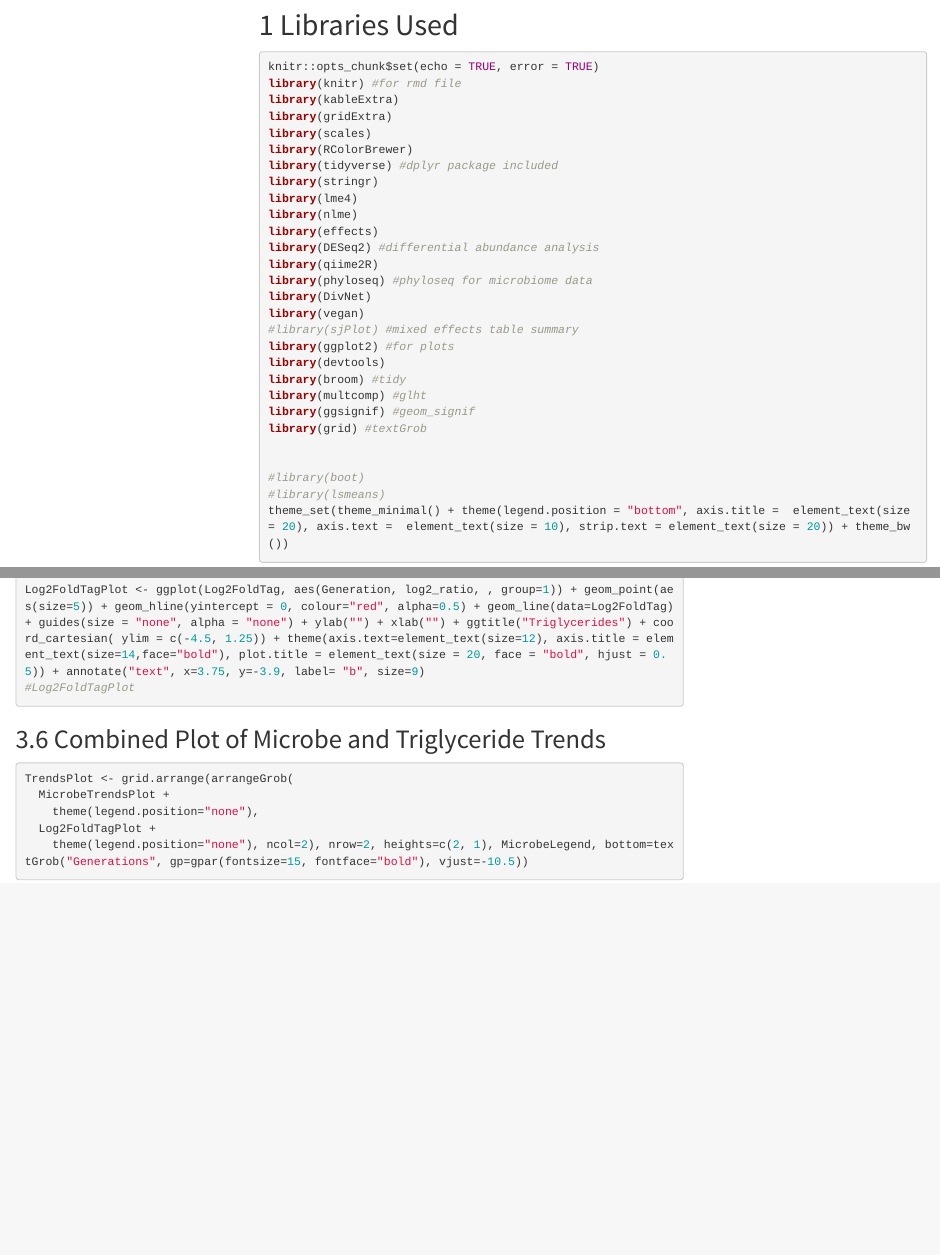
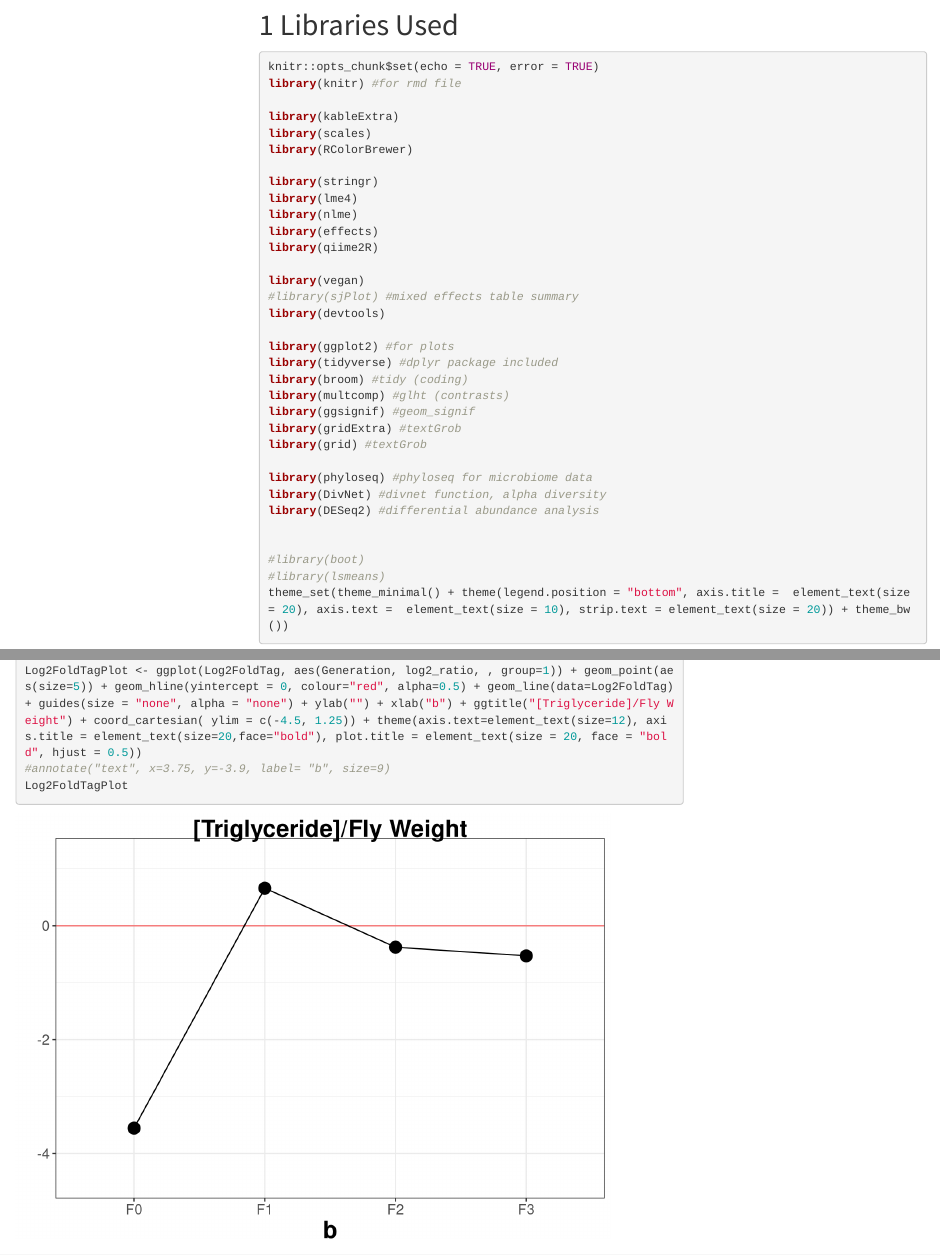
Before and after one commit to cemborski/Horizontal-transmission-of-altered-phenotypes, an R Markdown document (Analyses/Data Analysis.Rmd): the page in a window 1100 px wide, from 130 px down, and a second part further down, joined at a grey line. Rendered offline with R 4.5, knitr and Pandoc, with nearby package versions; code that draws random numbers runs with fixed seeds of ours; some code elsewhere in the file could not run offline; menus at the side of the page are left out.

Commit message:
Update Data Analysis.Rmd

````diff
--- a/Analyses/Data Analysis.Rmd
+++ b/Analyses/Data Analysis.Rmd
@@ -16,27 +16,32 @@ output:
 ```{r, Library Setup, cache = F, warning=FALSE, message=FALSE}
 knitr::opts_chunk$set(echo = TRUE, error = TRUE)
 library(knitr) #for rmd file
+
 library(kableExtra)
-library(gridExtra)
 library(scales)
 library(RColorBrewer)
-library(tidyverse) #dplyr package included
+
 library(stringr)
 library(lme4)
 library(nlme)
 library(effects)
-library(DESeq2) #differential abundance analysis
 library(qiime2R)
-library(phyloseq) #phyloseq for microbiome data
-library(DivNet)
+
 library(vegan)
 #library(sjPlot) #mixed effects table summary
+library(devtools)
+
 library(ggplot2) #for plots
-library(devtools)
-library(broom) #tidy
-library(multcomp) #glht
+library(tidyverse) #dplyr package included
+library(broom) #tidy (coding)
+library(multcomp) #glht (contrasts)
 library(ggsignif) #geom_signif
+library(gridExtra) #textGrob
 library(grid) #textGrob
+
+library(phyloseq) #phyloseq for microbiome data
+library(DivNet) #divnet function, alpha diversity
+library(DESeq2) #differential abundance analysis
 
 
 #library(boot)
@@ -702,8 +706,9 @@ by_GenTreatGeneration <- TaWAllGen %>% group_by(Generation, GenTreatment) %>% su
 
 Log2FoldTag <- by_GenTreatGeneration %>% spread("GenTreatment", "ave_TagWt") %>% mutate(log2_ratio = log2(N/C))
 
-Log2FoldTagPlot <- ggplot(Log2FoldTag, aes(Generation, log2_ratio, , group=1)) + geom_point(aes(size=5)) + geom_hline(yintercept = 0, colour="red", alpha=0.5) + geom_line(data=Log2FoldTag) + guides(size = "none", alpha = "none") + ylab("") + xlab("") + ggtitle("Triglycerides") + coord_cartesian( ylim = c(-4.5, 1.25)) + theme(axis.text=element_text(size=12), axis.title = element_text(size=14,face="bold"), plot.title = element_text(size = 20, face = "bold", hjust = 0.5)) + annotate("text", x=3.75, y=-3.9, label= "b", size=9)
-#Log2FoldTagPlot
+Log2FoldTagPlot <- ggplot(Log2FoldTag, aes(Generation, log2_ratio, , group=1)) + geom_point(aes(size=5)) + geom_hline(yintercept = 0, colour="red", alpha=0.5) + geom_line(data=Log2FoldTag) + guides(size = "none", alpha = "none") + ylab("") + xlab("b") + ggtitle("[Triglyceride]/Fly Weight") + coord_cartesian( ylim = c(-4.5, 1.25)) + theme(axis.text=element_text(size=12), axis.title = element_text(size=20,face="bold"), plot.title = element_text(size = 20, face = "bold", hjust = 0.5))
+#annotate("text", x=3.75, y=-3.9, label= "b", size=9)
+Log2FoldTagPlot
 
 ```
 
@@ -715,7 +720,7 @@ TrendsPlot <- grid.arrange(arrangeGrob(
   MicrobeTrendsPlot +
     theme(legend.position="none"),
   Log2FoldTagPlot +
-    theme(legend.position="none"), ncol=2), nrow=2, heights=c(2, 1), MicrobeLegend, bottom=textGrob("Generations", gp=gpar(fontsize=15, fontface="bold"), vjust=-10.5))
+    theme(legend.position="none"), ncol=2), nrow=2, heights=c(2, 1), MicrobeLegend, bottom=textGrob("Generations", gp=gpar(fontsize=22, fontface="bold"), vjust=-7))
 
 ggsave("MicrobeTAG Trends Plot.pdf", TrendsPlot, device="pdf", width = 10, height = 5, units = "in")
 ```
````
Also changed, not shown: Analyses/Data Analysis.Rmd (17 more changed lines).
